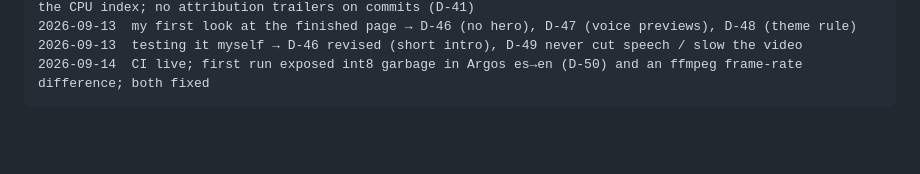
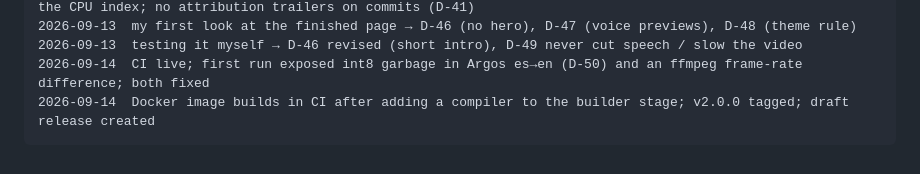
Before and after one commit to nishantjoshi-007/DubBuddy, a Markdown page: decisions.md, the part around the change. GitHub-like rendering; blank space fills up the shorter version.

Commit message:
decisions: Phase 4 closed, v2.0.0 tagged

````diff
--- a/decisions.md
+++ b/decisions.md
@@ -479,4 +479,5 @@ DATE        WHAT CHANGED
 2026-09-13  my first look at the finished page → D-46 (no hero), D-47 (voice previews), D-48 (theme rule)
 2026-09-13  testing it myself → D-46 revised (short intro), D-49 never cut speech / slow the video
 2026-09-14  CI live; first run exposed int8 garbage in Argos es→en (D-50) and an ffmpeg frame-rate difference; both fixed
+2026-09-14  Docker image builds in CI after adding a compiler to the builder stage; v2.0.0 tagged; draft release created
 ```
````
